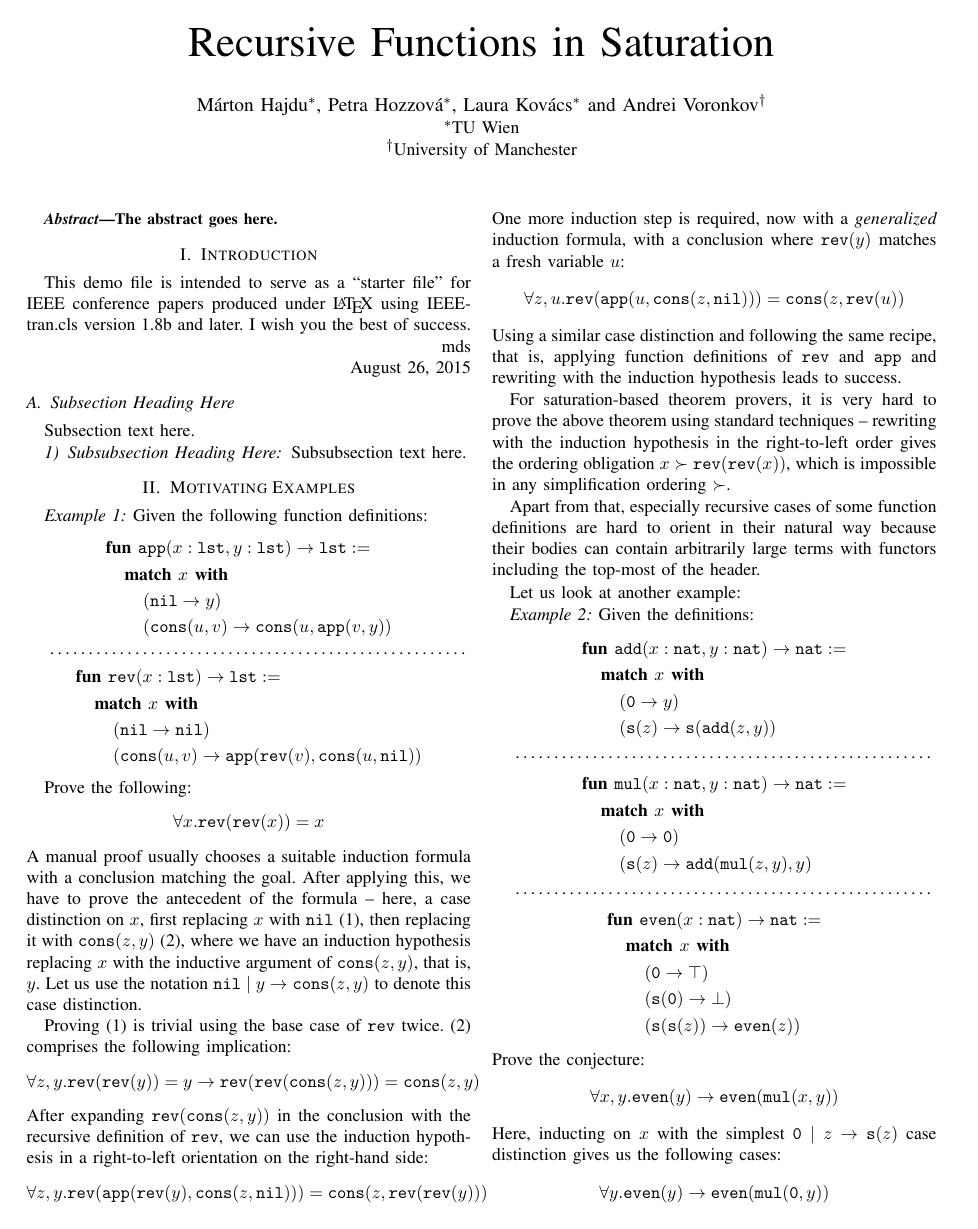
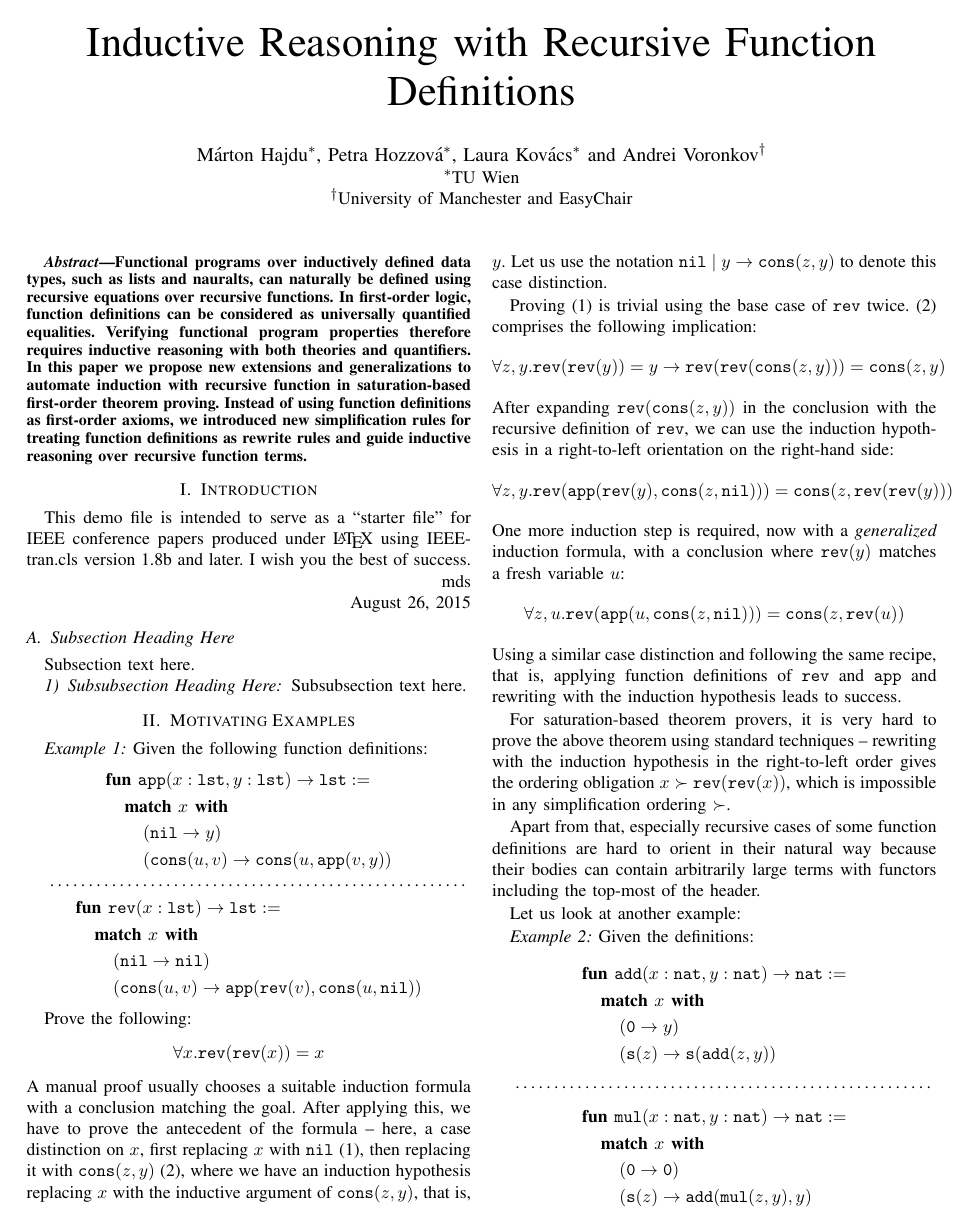
Before and after one commit to mezpusz/mhajdu-papers, a LaTeX paper (fmcad21/paper.tex): page 1 of 5. Compiled offline with pdfLaTeX.

Commit message:
very prelim abstract

```diff
--- a/fmcad21/paper.tex
+++ b/fmcad21/paper.tex
@@ -18,7 +18,7 @@
 \hyphenation{op-tical net-works semi-conduc-tor}
 
 \begin{document}
-	\title{Recursive Functions in Saturation}
+	\title{Inductive Reasoning with Recursive Function Definitions}
 
 %	\author{\IEEEauthorblockN{Márton Hajdu}
 %		\IEEEauthorblockA{TU Wien}
@@ -37,14 +37,25 @@
 	Laura Kovács\IEEEauthorrefmark{1} and
 	Andrei Voronkov\IEEEauthorrefmark{2}}
 	\IEEEauthorblockA{\IEEEauthorrefmark{1}TU Wien}
-	\IEEEauthorblockA{\IEEEauthorrefmark{2}University of Manchester}}
+	\IEEEauthorblockA{\IEEEauthorrefmark{2}University of
+          Manchester and EasyChair}}
 
 	\maketitle
 
 	% As a general rule, do not put math, special symbols or citations
 	% in the abstract
 	\begin{abstract}
-		The abstract goes here.
+Functional programs over inductively defined data types, such as lists and nauralts,
+can naturally be defined using recursive equations over recursive functions.
+In first-order logic,  function
+definitions can be considered as universally quantified equalities.
+Verifying functional program properties therefore
+ requires inductive
+reasoning with both theories and quantifiers.
+In this paper we propose new  extensions and
+generalizations to automate induction with recursive function in saturation-based first-order theorem proving.
+Instead of using function definitions as first-order axioms, we introduced new simplification rules for
+treating function definitions as rewrite rules and guide inductive reasoning over recursive function terms.
 	\end{abstract}
 
 	% no keywords
```
